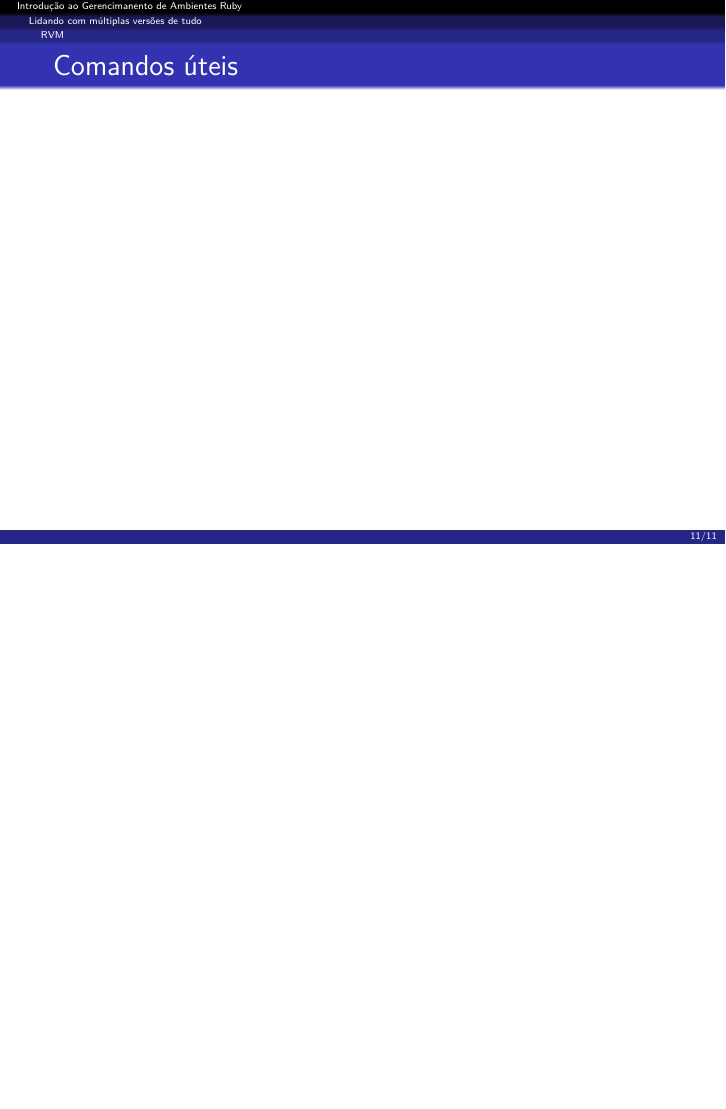
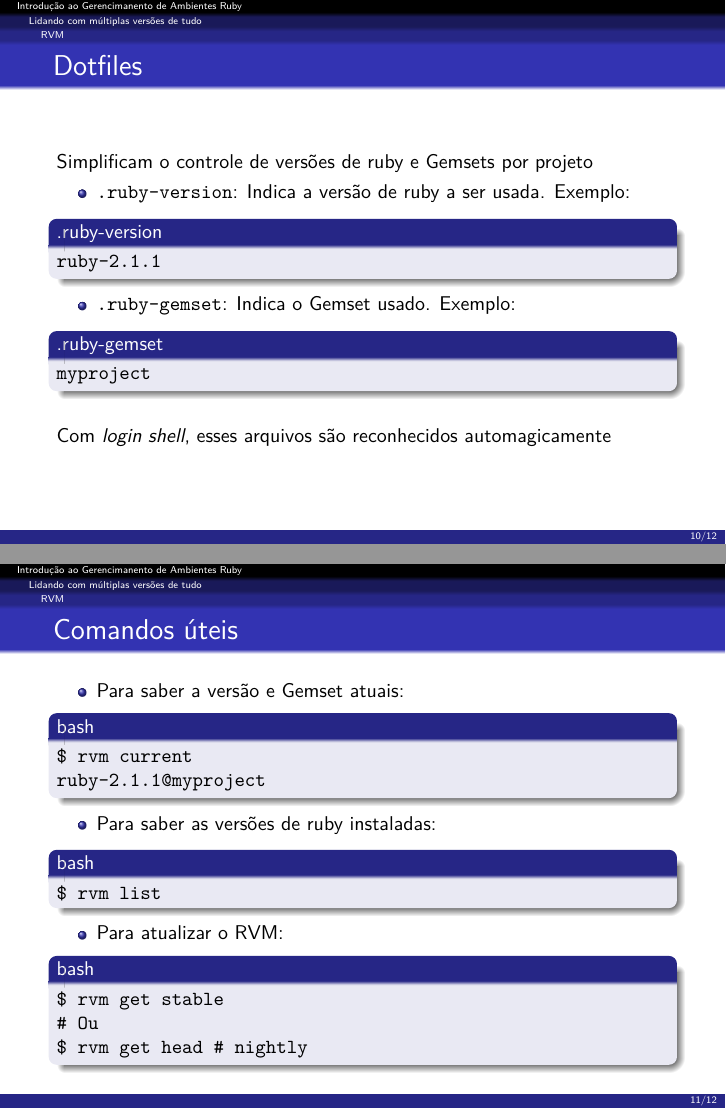
Before and after one commit to rafamanzo/rvm-with-bundler-presentation, LaTeX slides (main.tex, which reads rvm.tex, the_end.tex): page 41 of 41 before the commit and pages 44 and 48 of 49 after it, the two joined at a grey line, the shorter picture padded with empty space. Compiled offline with pdfLaTeX.

Commit message:
RVM slides
Finish all RVM slides, plus a "The End" slide.

```diff
--- a/rvm.tex
+++ b/rvm.tex
@@ -124,3 +124,8 @@
 
 \frame{
   \frametitle{Dotfiles}
+  \pause
+  Simplificam o controle de versões de ruby e Gemsets por projeto
+  \begin{itemize}
+    \pause
+    \item \texttt{.ruby-version}: Indica a versão de ruby a ser usada. Exemplo:
@@ -126,0 +136 @@
+    \item \texttt{.ruby-gemset}: Indica o Gemset usado. Exemplo:
@@ -127,5 +144,26 @@
+  Com \textit{login shell}, esses arquivos são reconhecidos automagicamente
 }
 
 \frame{
   \frametitle{Comandos úteis}
+  \begin{itemize}
+    \pause
+    \item Para saber a versão e Gemset atuais:
+          \begin{block}{bash}
+            \texttt{\$ rvm current \\
+                    ruby-2.1.1@myproject}
+          \end{block}
+    \pause
+    \item Para saber as versões de ruby instaladas:
+          \begin{block}{bash}
+            \texttt{\$ rvm list}
+          \end{block}
+    \pause
+    \item Para atualizar o RVM:
+          \begin{block}{bash}
+            \texttt{\$ rvm get stable \\
+                    \# Ou \\
+                    \$ rvm get head \# nightly}
+          \end{block}
+  \end{itemize}
 }
--- /dev/null
+++ b/the_end.tex
@@ -0,0 +1,15 @@
+
+\section{The end}
+
+\frame{
+  \begin{center}
+    \LARGE Obrigado!
+  \end{center}
+
+  \vspace{2em}
+  Contato:
+  \begin{itemize}
+    \item Manzo - rmanzo@gmail.com
+    \item Wil - kazuo256@gmail.com
+  \end{itemize}
+}
```
Also changed, not shown: main.tex (+1 -1 lines), rvm.tex (11 more changed lines).
